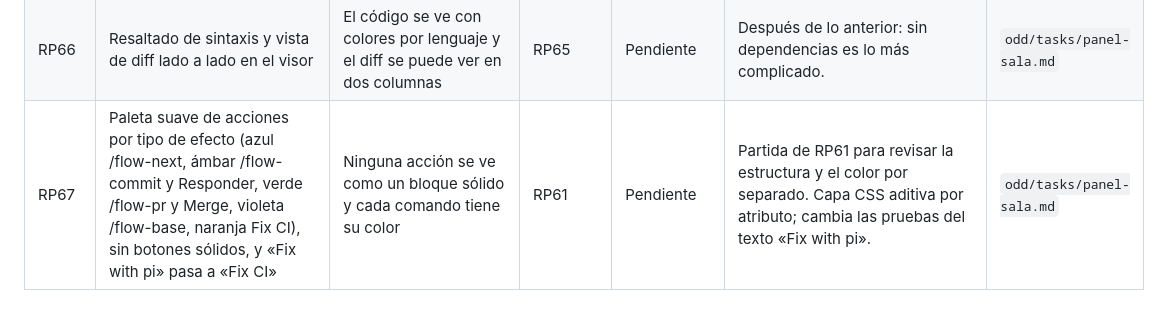
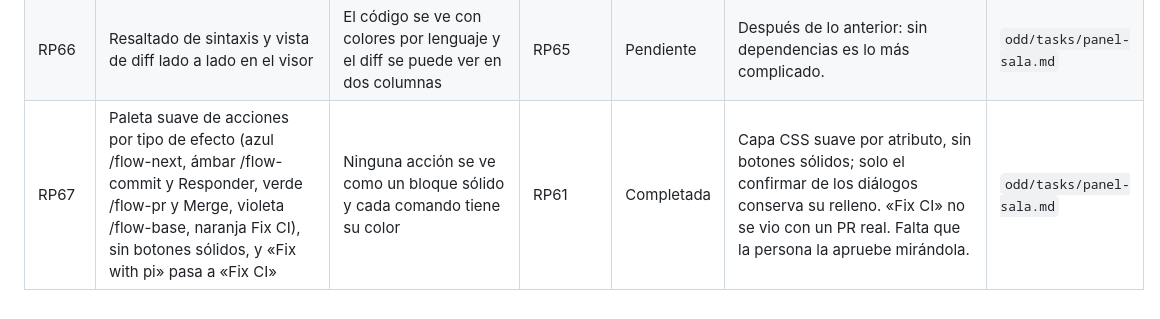
Before and after one commit to victorvelazquez/repo-panel, a Markdown page: docs/ROADMAP.md, the part around one of its changes. Rendered like a GitHub page.

```diff
--- a/docs/ROADMAP.md
+++ b/docs/ROADMAP.md
@@ -81,4 +81,4 @@
 | RP64 | Visor único de código: números de línea, lista de archivos y modo diff; reemplaza el cajón de diff y la pestaña «Cambios» | El chip «● N files» abre el mismo visor en el panel derecho, con el código cambiado y sus números de línea | RP54 | Pendiente | No lee archivos nuevos: reusa `/api/diff`. Riesgo bajo. | `odd/tasks/panel-sala.md` |
 | RP65 | Explorador de archivos del repo: árbol por carpetas con los modificados marcados y lectura de cualquier archivo en el visor, con las líneas cambiadas resaltadas | Se elige un archivo del árbol y se leen sus líneas, con las editadas marcadas | RP64 | Pendiente | Seguridad: verificación independiente y pruebas del abuso. Los archivos con pinta de secreto SE VEN (decisión de la persona). Solo dentro del repo y sin `.git/`. | `odd/tasks/panel-sala.md` |
 | RP66 | Resaltado de sintaxis y vista de diff lado a lado en el visor | El código se ve con colores por lenguaje y el diff se puede ver en dos columnas | RP65 | Pendiente | Después de lo anterior: sin dependencias es lo más complicado. | `odd/tasks/panel-sala.md` |
-| RP67 | Paleta suave de acciones por tipo de efecto (azul /flow-next, ámbar /flow-commit y Responder, verde /flow-pr y Merge, violeta /flow-base, naranja Fix CI), sin botones sólidos, y «Fix with pi» pasa a «Fix CI» | Ninguna acción se ve como un bloque sólido y cada comando tiene su color | RP61 | Pendiente | Partida de RP61 para revisar la estructura y el color por separado. Capa CSS aditiva por atributo; cambia las pruebas del texto «Fix with pi». | `odd/tasks/panel-sala.md` |
+| RP67 | Paleta suave de acciones por tipo de efecto (azul /flow-next, ámbar /flow-commit y Responder, verde /flow-pr y Merge, violeta /flow-base, naranja Fix CI), sin botones sólidos, y «Fix with pi» pasa a «Fix CI» | Ninguna acción se ve como un bloque sólido y cada comando tiene su color | RP61 | Completada | Capa CSS suave por atributo, sin botones sólidos; solo el confirmar de los diálogos conserva su relleno. «Fix CI» no se vio con un PR real. Falta que la persona la apruebe mirándola. | `odd/tasks/panel-sala.md` |
```
Also changed, not shown: other parts of docs/ROADMAP.md (+2 -2 lines), odd/tasks/panel-sala.md (+1 -1 lines).
